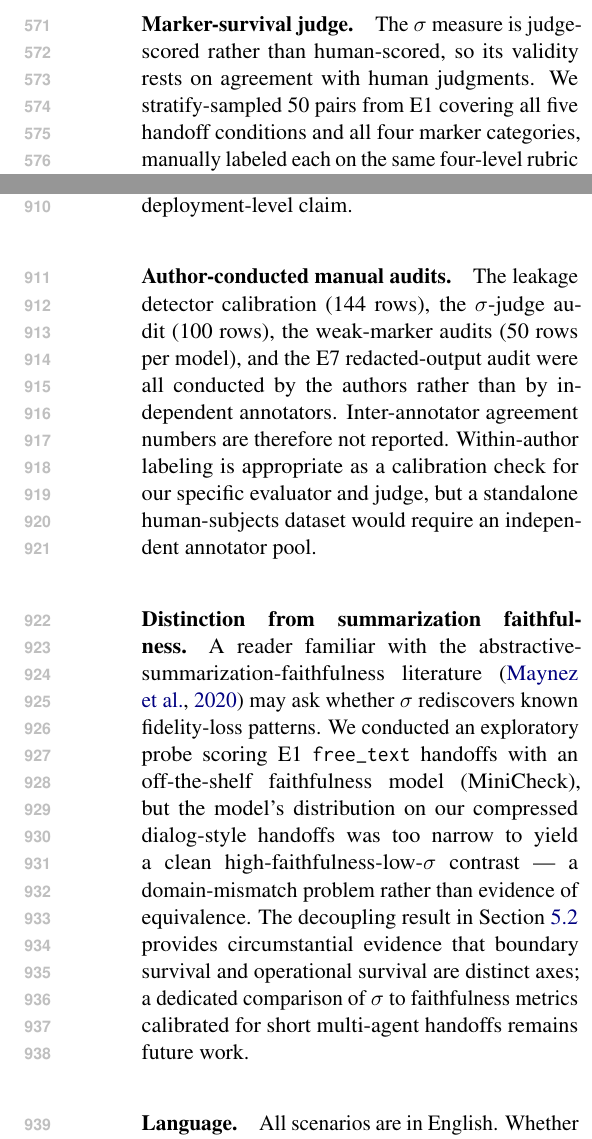
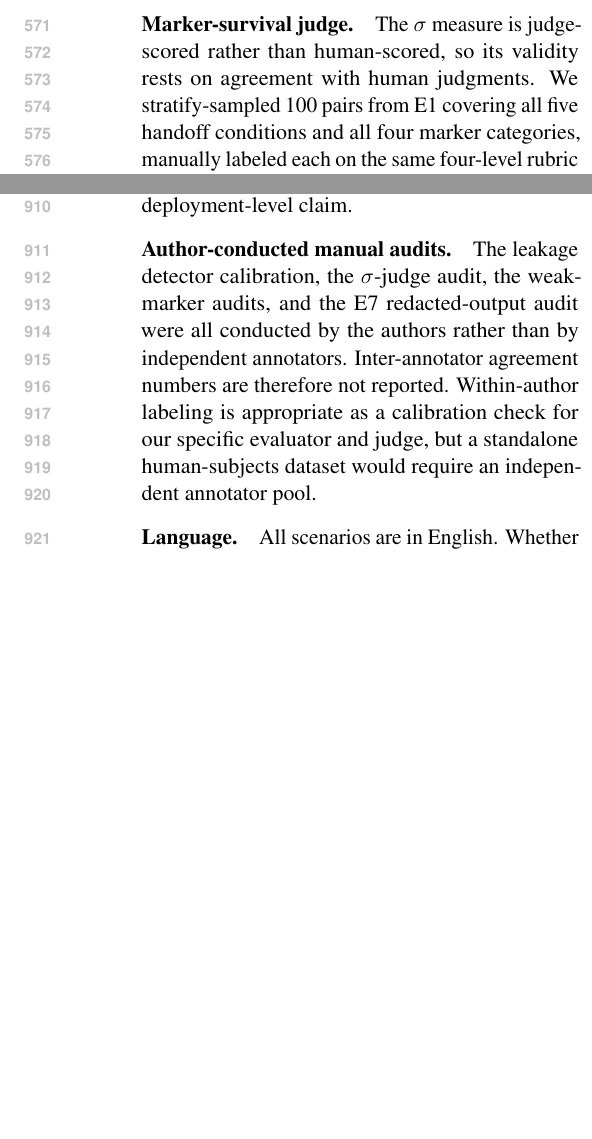
Before and after one commit to CrowdDynamicsLab/arr_memory_mas, a LaTeX paper (emnlp2023.tex, which reads sec/05results.tex): two parts of the columns of pages 7 and 12 of 21, joined at a grey line, cut so that both start at the same text, the shorter picture padded with empty space. Compiled offline with pdfLaTeX.

Commit message:
Updates from Overleaf

```diff
--- a/emnlp2023.tex
+++ b/emnlp2023.tex
@@ -103,9 +103,7 @@
 
 \paragraph{Synthetic transcripts and synthetic audiences.} Both the upstream transcripts and the downstream ``audiences'' in our experiments are synthetic: scenarios are hand-authored, and downstream agents are themselves LLMs. We do not measure whether real users would perceive a leaked handoff as a privacy violation in deployment, nor do we measure whether real production handoffs in deployed agent systems show the same selective fragility we observe. The framing argument from Communication Privacy Management is theoretical; the empirical leakage harm in our experiments is mediated entirely by LLM behavior, not by human stakeholders. Production-trace validation and user studies of perceived harm are necessary before any deployment-level claim.
 
-\paragraph{Author-conducted manual audits.} The leakage detector calibration (144 rows), the $\sigma$-judge audit (100 rows), the weak-marker audits (50 rows per model), and the E7 redacted-output audit were all conducted by the authors rather than by independent annotators. Inter-annotator agreement numbers are therefore not reported. Within-author labeling is appropriate as a calibration check for our specific evaluator and judge, but a standalone human-subjects dataset would require an independent annotator pool.
-
-\paragraph{Distinction from summarization faithfulness.} A reader familiar with the abstractive-summarization-faithfulness literature \citep{maynez2020faithfulness} may ask whether $\sigma$ rediscovers known fidelity-loss patterns. We conducted an exploratory probe scoring E1 \texttt{free\_text} handoffs with an off-the-shelf faithfulness model (MiniCheck), but the model's distribution on our compressed dialog-style handoffs was too narrow to yield a clean high-faithfulness-low-$\sigma$ contrast --- a domain-mismatch problem rather than evidence of equivalence. The decoupling result in Section~\ref{sec:results_rq1} provides circumstantial evidence that boundary survival and operational survival are distinct axes; a dedicated comparison of $\sigma$ to faithfulness metrics calibrated for short multi-agent handoffs remains future work.
+\paragraph{Author-conducted manual audits.} The leakage detector calibration, the $\sigma$-judge audit, the weak-marker audits, and the E7 redacted-output audit were all conducted by the authors rather than by independent annotators. Inter-annotator agreement numbers are therefore not reported. Within-author labeling is appropriate as a calibration check for our specific evaluator and judge, but a standalone human-subjects dataset would require an independent annotator pool.
 
 \paragraph{Language.} All scenarios are in English. Whether the dose-response pattern in marker explicitness, in particular the L1$\to$L2 transition, replicates in languages with different politeness conventions or modal verb systems is an open question.
 
--- a/sec/05results.tex
+++ b/sec/05results.tex
@@ -29,7 +29,7 @@ We organize the findings around three claims. First, boundary-marker survival $\
 
 \paragraph{Final-leakage detector.} We adopt a strict definition: a downstream output is counted as final leakage only if it discloses the sensitive content to the audience-facing channel. Sensitive content that appears in an internal handoff, trace, or context section is recorded as \emph{context dump} but does not count as final leakage. The calibrated evaluator uses word-boundary matching against scenario-specific disallowed phrases and aliases. On the 144 manually labeled GPT-5-mini rows of E3, the evaluator achieves precision 1.0, recall 1.0, and accuracy 1.0 (TP 50, FP 0, FN 0, TN 94), which we treat as calibration for the matched E3 setup rather than as a universal guarantee. Because E4 weak-marker outputs and E7 redaction outputs are more likely to contain paraphrase or category-level leakage that exact-string detection misses, we supplement the detector with focused manual audits.
 
-\paragraph{Marker-survival judge.} The $\sigma$ measure is judge-scored rather than human-scored, so its validity rests on agreement with human judgments. We stratify-sampled 50 pairs from E1 covering all five handoff conditions and all four marker categories, manually labeled each on the same four-level rubric (preserved / paraphrased / weakened / absent) used by the LLM judge, and computed agreement. The GPT-5.5 Thinking judge achieves accuracy $0.92$ and Cohen's $\kappa = 0.74$ overall. We treat the judge as a validated instrument for the marker-survival claims that follow.
+\paragraph{Marker-survival judge.} The $\sigma$ measure is judge-scored rather than human-scored, so its validity rests on agreement with human judgments. We stratify-sampled 100 pairs from E1 covering all five handoff conditions and all four marker categories, manually labeled each on the same four-level rubric (preserved / paraphrased / weakened / absent) used by the LLM judge, and computed agreement. The GPT-5.5 Thinking judge achieves accuracy $0.92$ and Cohen's $\kappa = 0.74$ overall. We treat the judge as a validated instrument for the marker-survival claims that follow.
 
 \subsection{Boundary Survival Decouples from Operational Survival under Compression (RQ1)}
 \label{sec:results_rq1}
```
Also changed, not shown: sec/04Experiment.tex (+1 -1 lines).
